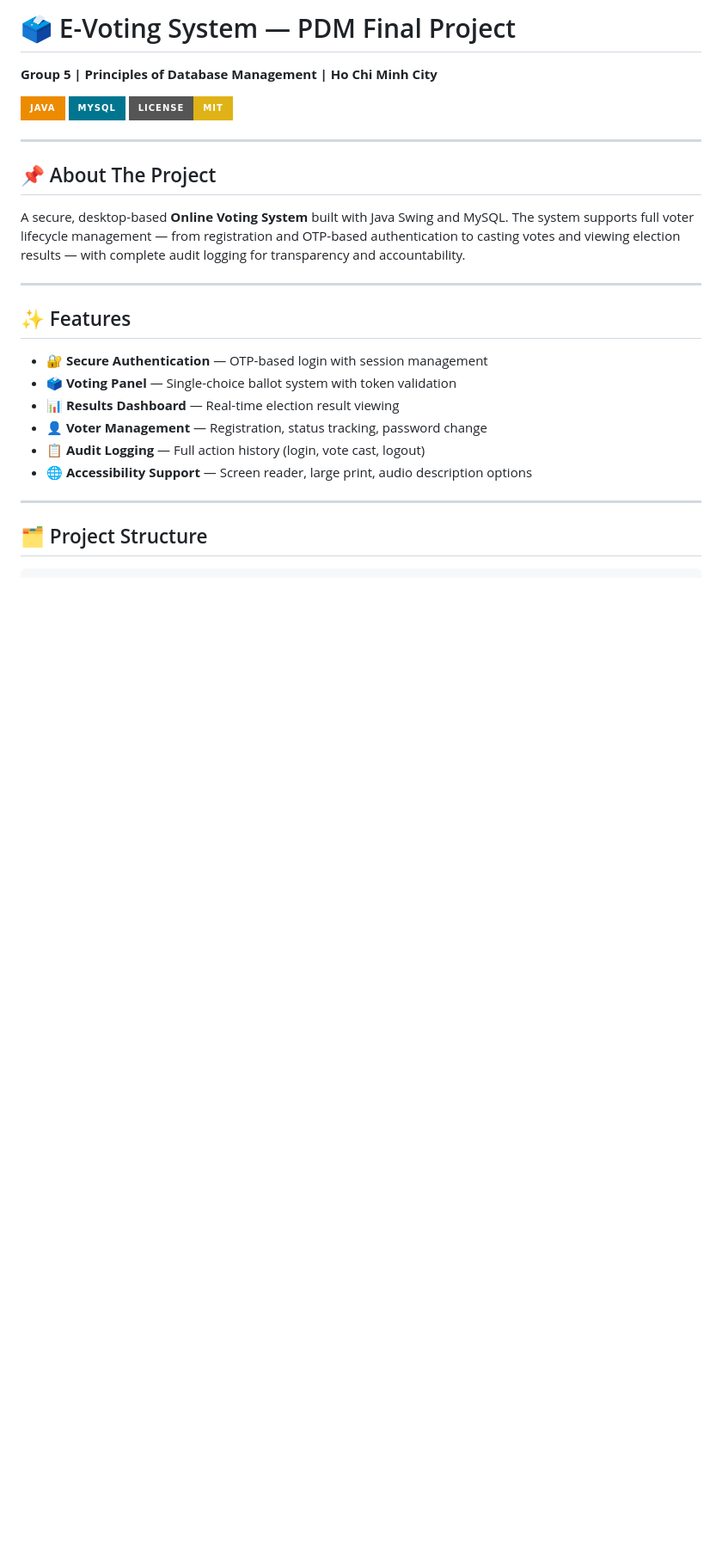
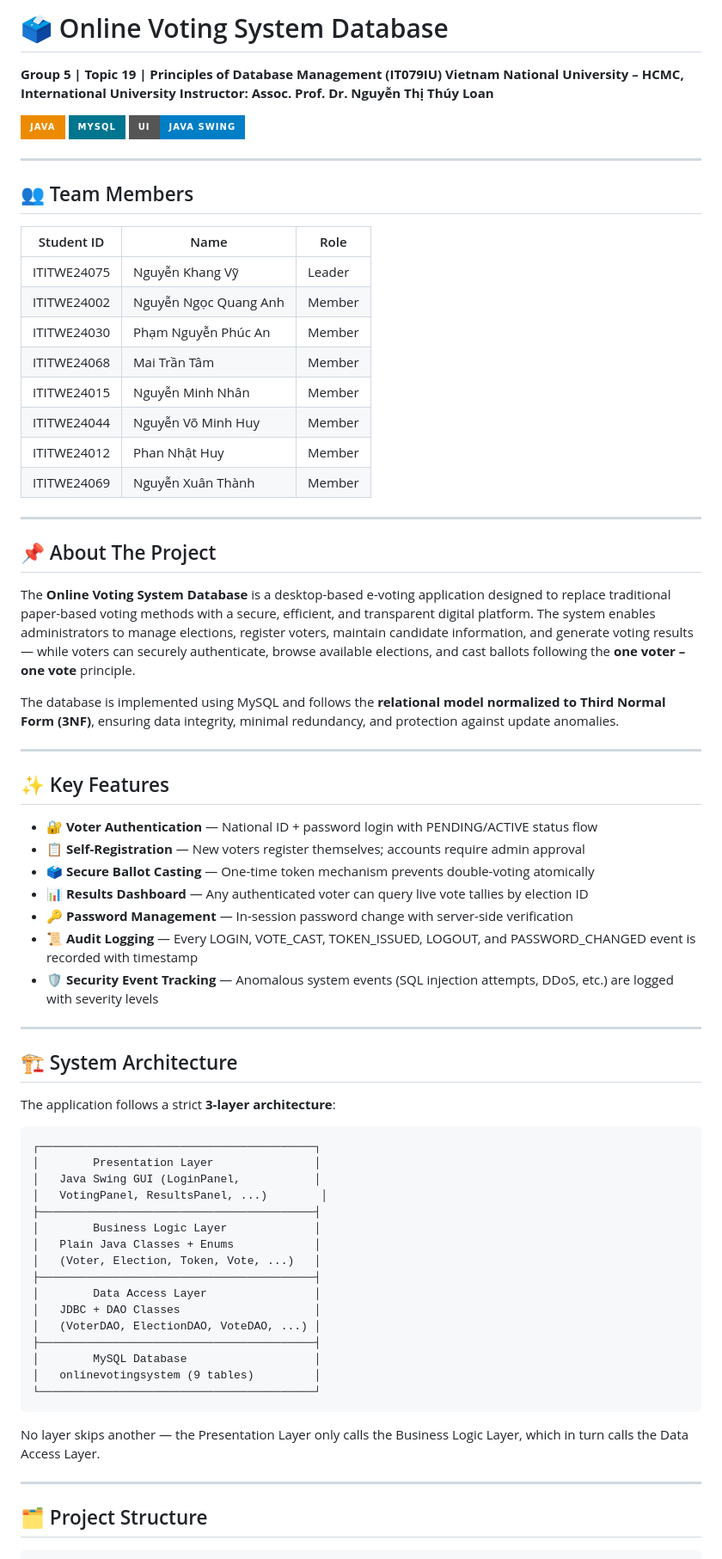
Before and after one commit to yuhnmtype/PDM_FinalReport_Group5, a Markdown page: README.md, the part around one of its changes. Shown at 86% size. Drawn GitHub-style; badges without logos; blank space fills up the shorter version.

````diff
--- a/README.md
+++ b/README.md
@@ -1,27 +1,74 @@
-# 🗳️ E-Voting System — PDM Final Project
+# 🗳️ Online Voting System Database
 
-**Group 5 | Principles of Database Management | Ho Chi Minh City**
+**Group 5 | Topic 19 | Principles of Database Management (IT079IU)**
+**Vietnam National University – HCMC, International University**
+**Instructor: Assoc. Prof. Dr. Nguyễn Thị Thúy Loan**
 
-[![Java](https://img.shields.io/badge/Java-ED8B00?style=for-the-badge&logo=java&logoColor=white)](https://www.java.com)
+[![Java](https://img.shields.io/badge/Java-ED8B00?style=for-the-badge&logo=openjdk&logoColor=white)](https://www.java.com)
 [![MySQL](https://img.shields.io/badge/MySQL-00758F?style=for-the-badge&logo=mysql&logoColor=white)](https://www.mysql.com)
-[![License: MIT](https://img.shields.io/badge/License-MIT-yellow.svg?style=for-the-badge)](LICENSE)
+[![Swing](https://img.shields.io/badge/UI-Java%20Swing-blue?style=for-the-badge)](https://docs.oracle.com/javase/tutorial/uiswing/)
+
+---
+
+## 👥 Team Members
+
+| Student ID | Name | Role |
+|---|---|---|
+| ITITWE24075 | Nguyễn Khang Vỹ | Leader |
+| ITITWE24002 | Nguyễn Ngọc Quang Anh | Member |
+| ITITWE24030 | Phạm Nguyễn Phúc An | Member |
+| ITITWE24068 | Mai Trần Tâm | Member |
+| ITITWE24015 | Nguyễn Minh Nhân | Member |
+| ITITWE24044 | Nguyễn Võ Minh Huy | Member |
+| ITITWE24012 | Phan Nhật Huy | Member |
+| ITITWE24069 | Nguyễn Xuân Thành | Member |
 
 ---
 
 ## 📌 About The Project
 
-A secure, desktop-based **Online Voting System** built with Java Swing and MySQL. The system supports full voter lifecycle management — from registration and OTP-based authentication to casting votes and viewing election results — with complete audit logging for transparency and accountability.
+The **Online Voting System Database** is a desktop-based e-voting application designed to replace traditional paper-based voting methods with a secure, efficient, and transparent digital platform. The system enables administrators to manage elections, register voters, maintain candidate information, and generate voting results — while voters can securely authenticate, browse available elections, and cast ballots following the **one voter – one vote** principle.
+
+The database is implemented using MySQL and follows the **relational model normalized to Third Normal Form (3NF)**, ensuring data integrity, minimal redundancy, and protection against update anomalies.
 
 ---
 
-## ✨ Features
+## ✨ Key Features
 
-- 🔐 **Secure Authentication** — OTP-based login with session management
-- 🗳️ **Voting Panel** — Single-choice ballot system with token validation
-- 📊 **Results Dashboard** — Real-time election result viewing
-- 👤 **Voter Management** — Registration, status tracking, password change
-- 📋 **Audit Logging** — Full action history (login, vote cast, logout)
-- 🌐 **Accessibility Support** — Screen reader, large print, audio description options
+- 🔐 **Voter Authentication** — National ID + password login with PENDING/ACTIVE status flow
+- 📋 **Self-Registration** — New voters register themselves; accounts require admin approval
+- 🗳️ **Secure Ballot Casting** — One-time token mechanism prevents double-voting atomically
+- 📊 **Results Dashboard** — Any authenticated voter can query live vote tallies by election ID
+- 🔑 **Password Management** — In-session password change with server-side verification
+- 📜 **Audit Logging** — Every LOGIN, VOTE_CAST, TOKEN_ISSUED, LOGOUT, and PASSWORD_CHANGED event is recorded with timestamp
+- 🛡️ **Security Event Tracking** — Anomalous system events (SQL injection attempts, DDoS, etc.) are logged with severity levels
+
+---
+
+## 🏗️ System Architecture
+
+The application follows a strict **3-layer architecture**:
+
+```
+┌─────────────────────────────────────────┐
+│        Presentation Layer               │
+│   Java Swing GUI (LoginPanel,           │
+│   VotingPanel, ResultsPanel, ...)        │
+├─────────────────────────────────────────┤
+│        Business Logic Layer             │
+│   Plain Java Classes + Enums            │
+│   (Voter, Election, Token, Vote, ...)   │
+├─────────────────────────────────────────┤
+│        Data Access Layer                │
+│   JDBC + DAO Classes                    │
+│   (VoterDAO, ElectionDAO, VoteDAO, ...) │
+├─────────────────────────────────────────┤
+│        MySQL Database                   │
+│   onlinevotingsystem (9 tables)         │
+└─────────────────────────────────────────┘
+```
+
+No layer skips another — the Presentation Layer only calls the Business Logic Layer, which in turn calls the Data Access Layer.
 
 ---
 
````
Also changed, not shown: other parts of README.md (+111 -75 lines).
